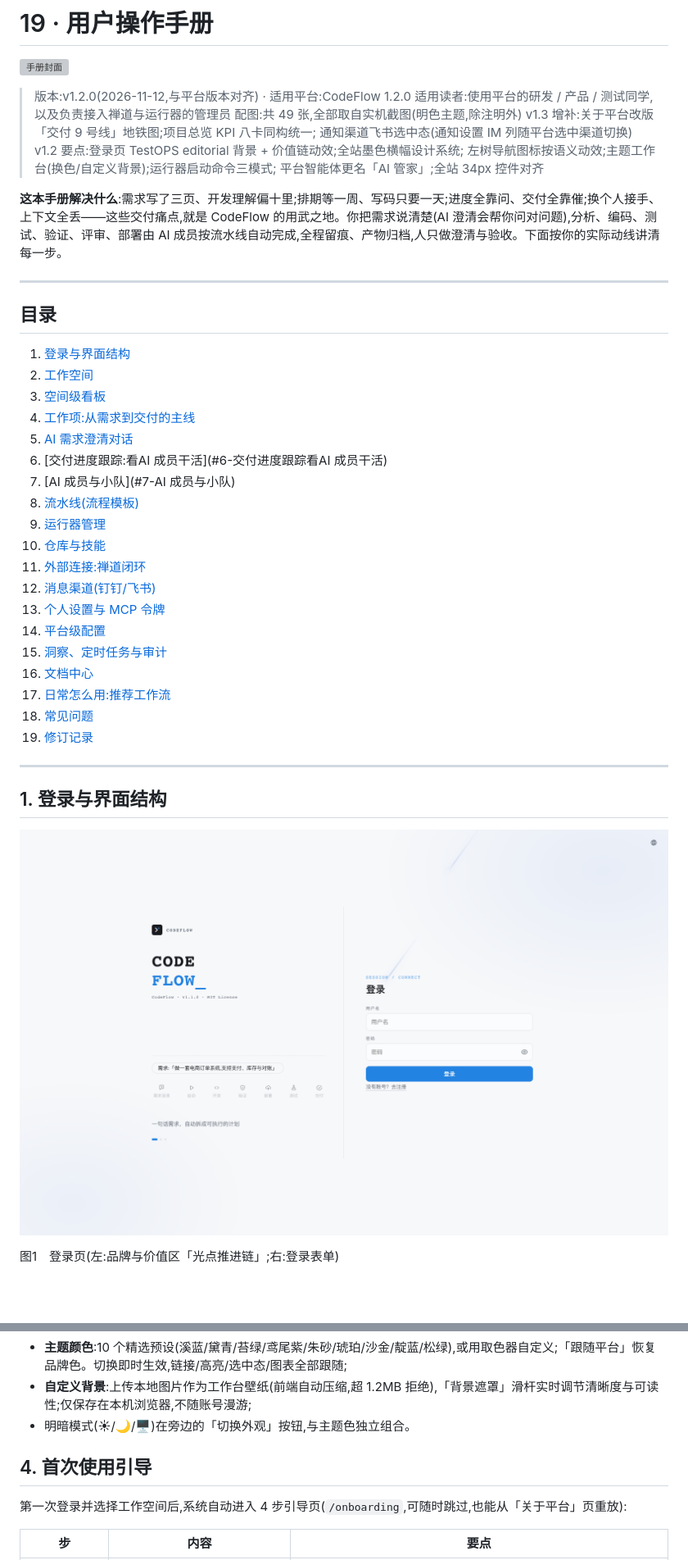
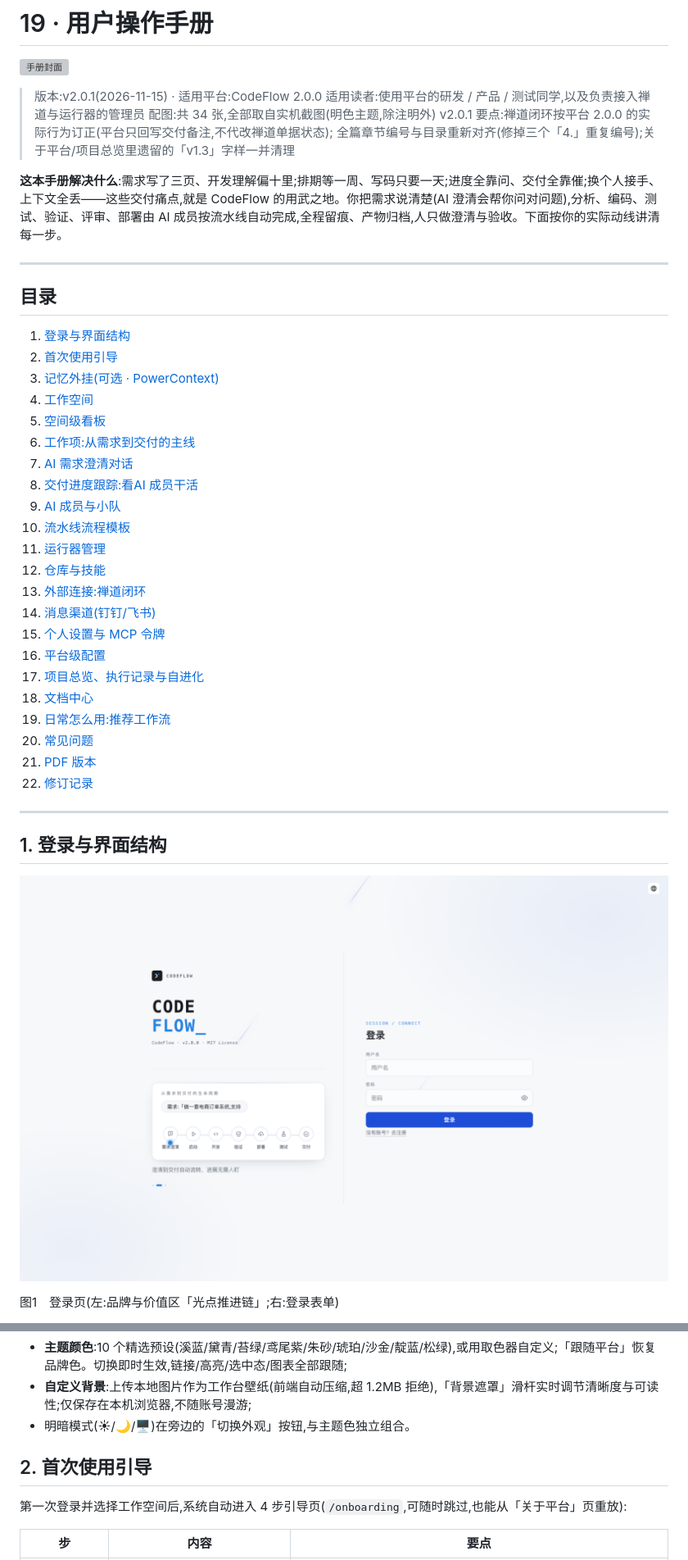
Before and after one commit to ccbunao/CodeFlow, a Markdown page: docs/19-用户操作手册.md, 2 parts joined by grey strips. Shown at 82% size. Rendered like a GitHub page; pictures changed too: docs/images/manual/01-login.png; blank space fills up the shorter version; grey boxes are pictures that could not be loaded.

```diff
--- a/docs/19-用户操作手册.md
+++ b/docs/19-用户操作手册.md
@@ -2,14 +2,11 @@
 
 ![手册封面](images/manual/00-cover.png)
 
-> 版本:v1.2.0(2026-11-12,与平台版本对齐) · 适用平台:CodeFlow 1.2.0
+> 版本:v2.0.1(2026-11-15) · 适用平台:CodeFlow 2.0.0
 > 适用读者:使用平台的研发 / 产品 / 测试同学,以及负责接入禅道与运行器的管理员
-> 配图:共 49 张,全部取自实机截图(明色主题,除注明外)
-> v1.3 增补:关于平台改版「交付 9 号线」地铁图;项目总览 KPI 八卡同构统一;
-> 通知渠道飞书选中态(通知设置 IM 列随平台选中渠道切换)
-> v1.2 要点:登录页 TestOPS editorial 背景 + 价值链动效;全站墨色横幅设计系统;
-> 左树导航图标按语义动效;主题工作台(换色/自定义背景);运行器启动命令三模式;
-> 平台智能体更名「AI 管家」;全站 34px 控件对齐
+> 配图:共 34 张,全部取自实机截图(明色主题,除注明外)
+> v2.0.1 要点:禅道闭环按平台 2.0.0 的实际行为订正(平台只回写交付备注,不代改禅道单据状态);
+> 全篇章节编号与目录重新对齐(修掉三个「4.」重复编号);关于平台/项目总览里遗留的「v1.3」字样一并清理
 
 **这本手册解决什么**:需求写了三页、开发理解偏十里;排期等一周、写码只要一天;进度全靠问、交付全靠催;换个人接手、上下文全丢——这些交付痛点,就是 CodeFlow 的用武之地。你把需求说清楚(AI 澄清会帮你问对问题),分析、编码、测试、验证、评审、部署由 AI 成员按流水线自动完成,全程留痕、产物归档,人只做澄清与验收。下面按你的实际动线讲清每一步。
 
@@ -18,24 +15,27 @@
 ## 目录
 
 1. [登录与界面结构](#1-登录与界面结构)
-2. [工作空间](#2-工作空间)
-3. [空间级看板](#5-空间级看板)
-4. [工作项:从需求到交付的主线](#4-工作项从需求到交付的主线)
-5. [AI 需求澄清对话](#5-ai-需求澄清对话)
-6. [交付进度跟踪:看AI 成员干活](#6-交付进度跟踪看AI 成员干活)
-7. [AI 成员与小队](#7-AI 成员与小队)
-8. [流水线(流程模板)](#8-流水线流程模板)
-9. [运行器管理](#9-运行器管理)
-10. [仓库与技能](#10-仓库与技能)
-11. [外部连接:禅道闭环](#11-外部连接禅道闭环)
-12. [消息渠道(钉钉/飞书)](#12-消息渠道钉钉飞书)
-13. [个人设置与 MCP 令牌](#13-个人设置与-mcp-令牌)
-14. [平台级配置](#14-平台级配置)
-15. [洞察、定时任务与审计](#15-洞察定时任务与审计)
-16. [文档中心](#16-文档中心)
-17. [日常怎么用:推荐工作流](#17-日常怎么用推荐工作流)
-18. [常见问题](#18-常见问题)
-19. [修订记录](#19-修订记录)
+2. [首次使用引导](#2-首次使用引导)
+3. [记忆外挂(可选 · PowerContext)](#3-记忆外挂可选powercontext)
+4. [工作空间](#4-工作空间)
+5. [空间级看板](#5-空间级看板)
+6. [工作项:从需求到交付的主线](#6-工作项从需求到交付的主线)
+7. [AI 需求澄清对话](#7-ai需求澄清对话)
+8. [交付进度跟踪:看AI 成员干活](#8-交付进度跟踪看ai成员干活)
+9. [AI 成员与小队](#9-ai成员与小队)
+10. [流水线流程模板](#10-流水线流程模板)
+11. [运行器管理](#11-运行器管理)
+12. [仓库与技能](#12-仓库与技能)
+13. [外部连接:禅道闭环](#13-外部连接禅道闭环)
+14. [消息渠道(钉钉/飞书)](#14-消息渠道钉钉飞书)
+15. [个人设置与 MCP 令牌](#15-个人设置与mcp令牌)
+16. [平台级配置](#16-平台级配置)
+17. [项目总览、执行记录与自进化](#17-项目总览执行记录与自进化)
+18. [文档中心](#18-文档中心)
+19. [日常怎么用:推荐工作流](#19-日常怎么用推荐工作流)
+20. [常见问题](#20-常见问题)
+21. [PDF 版本](#21-pdf版本)
+22. [修订记录](#22-修订记录)
 
 ---
 
@@ -74,7 +74,7 @@
 - **自定义背景**:上传本地图片作为工作台壁纸(前端自动压缩,超 1.2MB 拒绝),「背景遮罩」滑杆实时调节清晰度与可读性;仅保存在本机浏览器,不随账号漫游;
 - 明暗模式(☀/🌙/🖥)在旁边的「切换外观」按钮,与主题色独立组合。
 
-## 4. 首次使用引导
+## 2. 首次使用引导
 
 第一次登录并选择工作空间后,系统自动进入 4 步引导页(`/onboarding`,可随时跳过,也能从「关于平台」页重放):
 
```
Also changed, not shown: other parts of docs/19-用户操作手册.md (+13 -13 lines), README.md (+2 -2 lines), runtime/README.md (+1 -1 lines), docs/images/manual/17-integrations-zentao.png, docs/images/manual/26-help.png, 10 other files.
